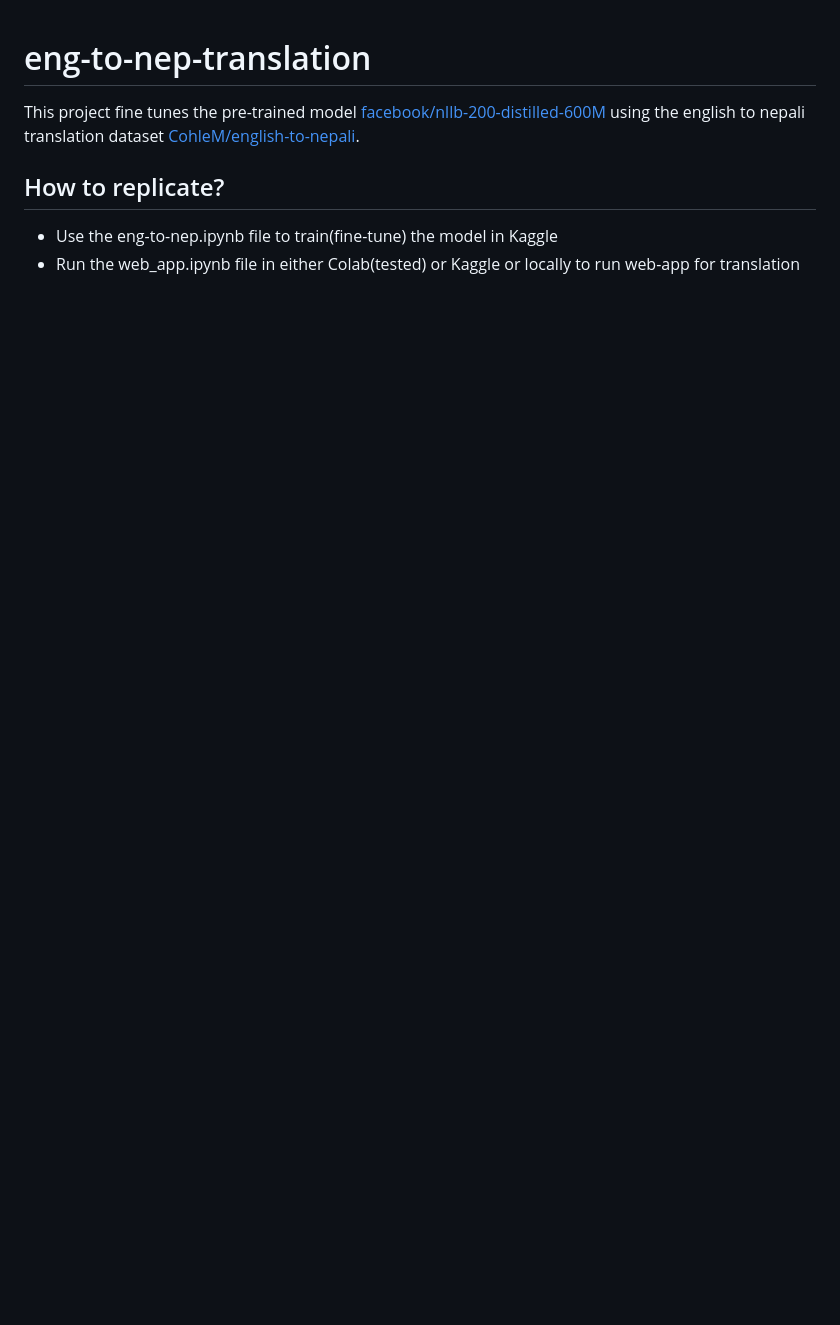
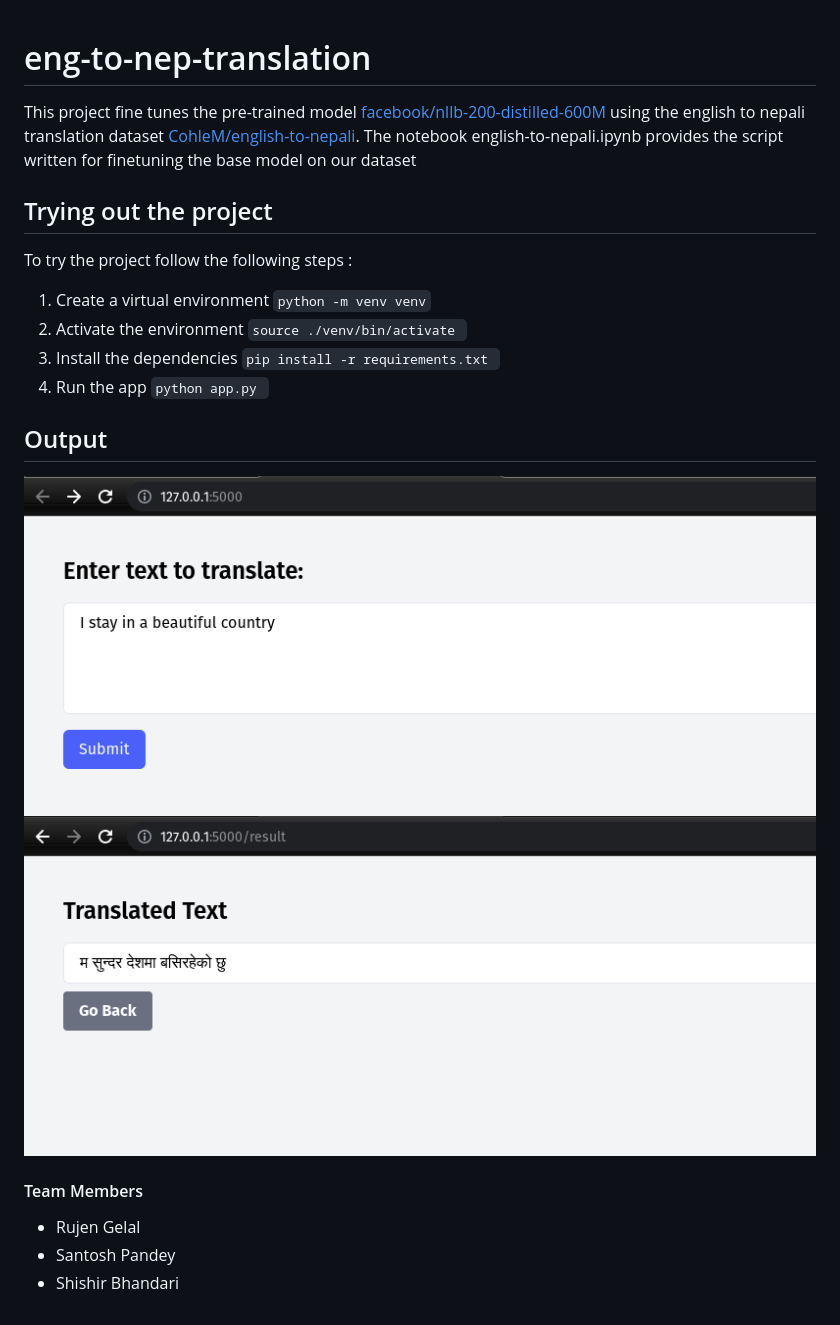
Before and after one commit to ShishirBhandari/eng-to-nep-translation, a Markdown page: README.md, the part around the change. Rendered like a GitHub page; pictures changed too: static/index.png (added), static/result.png (added); blank space fills up the shorter version.

Commit message:
Add flask app, update project structure and readme

````diff
--- a/README.md
+++ b/README.md
@@ -1,8 +1,25 @@
 # eng-to-nep-translation
 
 This project fine tunes the pre-trained model [facebook/nllb-200-distilled-600M](https://huggingface.co/facebook/nllb-200-distilled-600M) using the english to nepali translation dataset [CohleM/english-to-nepali](https://huggingface.co/datasets/CohleM/english-to-nepali).
+The notebook english-to-nepali.ipynb provides the script written for finetuning the base model on our dataset
 
-## How to replicate?
 
-- Use the eng-to-nep.ipynb file to train(fine-tune) the model in Kaggle
-- Run the web_app.ipynb file in either Colab(tested) or Kaggle or locally to run web-app for translation
+## Trying out the project
+To try the project follow the following steps :
+1. Create a virtual environment
+``` python -m venv venv ```
+2. Activate the environment
+```source ./venv/bin/activate ```
+3. Install the dependencies
+```pip install -r requirements.txt ```
+4. Run the app
+```python app.py ```
+
+## Output
+![index page](static/index.png)
+![result page](static/result.png)
+
+#### Team Members
+- Rujen Gelal
+- Santosh Pandey
+- Shishir Bhandari
````
Also changed, not shown: 7 other files.
